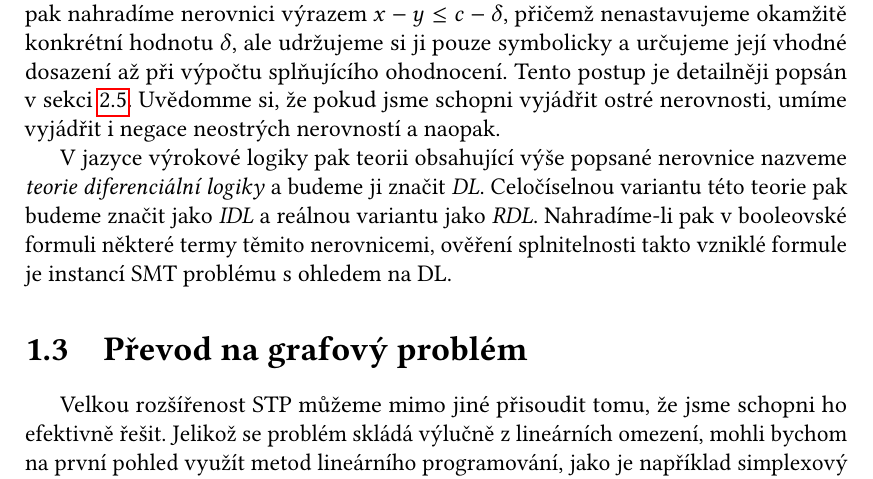
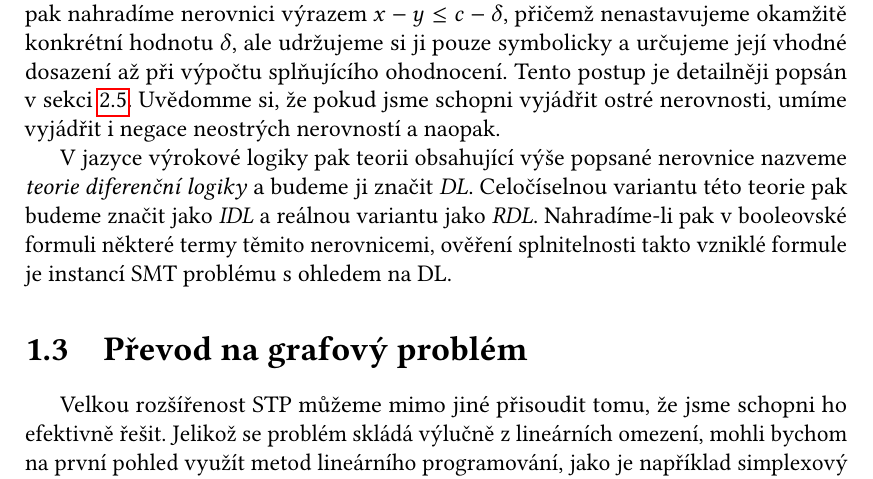
Before and after one commit to lunakv/bachelor-thesis, a LaTeX thesis (prace.tex, which reads kap01.tex): part of page 9 of 15, cut so that both start at the same text. Compiled offline with pdfLaTeX.

Commit message:
chapter 1 - fixed wording

```diff
--- a/kap01.tex
+++ b/kap01.tex
@@ -53,7 +53,7 @@ Problematické nejsou ani nerovnice typu $\pm x \leq c$. Pro účely takovýchto
 
 Můžeme do problému zahrnout taktéž omezení tvaru $x - y < c$. Pro celočíselné proměnné lze tuto nerovnici ekvivalentně zapsat jako $x - y \leq c-1$. V~reálné variantě pak nahradíme nerovnici výrazem $x - y \leq c - \delta$, přičemž nenastavujeme okamžitě konkrétní hodnotu $\delta$, ale udržujeme si ji pouze symbolicky a~určujeme její vhodné dosazení až při výpočtu splňujícího ohodnocení. Tento postup je detailněji popsán v~sekci \ref{int_v_real}. Uvědomme si, že pokud jsme schopni vyjádřit ostré nerovnosti, umíme vyjádřit i~negace neostrých nerovností a~naopak.
 
-V~jazyce výrokové logiky pak teorii obsahující výše popsané nerovnice nazveme \emph{teorie diferenciální logiky} a~budeme ji značit \emph{DL}. Celočíselnou variantu této teorie pak budeme značit jako \emph{IDL} a~reálnou variantu jako \emph{RDL}. Nahradíme-li pak v~booleovské formuli některé termy těmito nerovnicemi, ověření splnitelnosti takto vzniklé formule je instancí SMT problému s~ohledem na DL.
+V~jazyce výrokové logiky pak teorii obsahující výše popsané nerovnice nazveme \emph{teorie diferenční logiky} a~budeme ji značit \emph{DL}. Celočíselnou variantu této teorie pak budeme značit jako \emph{IDL} a~reálnou variantu jako \emph{RDL}. Nahradíme-li pak v~booleovské formuli některé termy těmito nerovnicemi, ověření splnitelnosti takto vzniklé formule je instancí SMT problému s~ohledem na DL.
 
 
 
```
Also changed, not shown: pdf/abstrakt.pdf, pdf/prace.pdf, kap01.tex (2 more changed lines).
